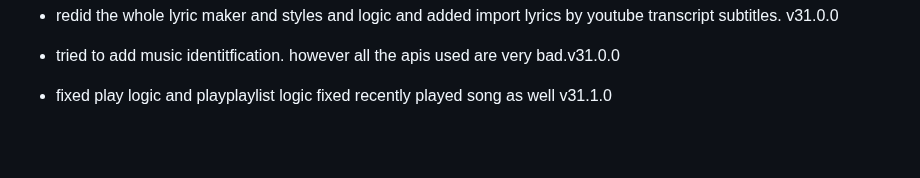
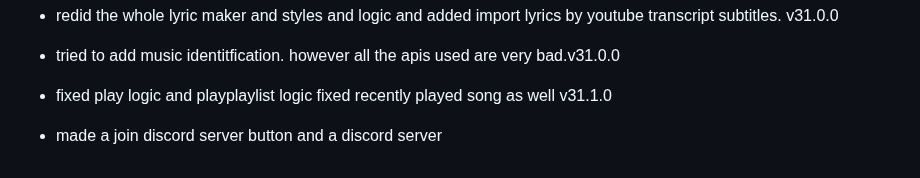
Before and after one commit to fish-aimf/sweetescape.github.io, a Markdown page: changelog.md, the part around the change. Rendered like a GitHub page; blank space fills up the shorter version.

```diff
--- a/changelog.md
+++ b/changelog.md
@@ -214,3 +214,4 @@
 - redid the whole lyric maker and styles and logic and added import lyrics by youtube transcript subtitles. v31.0.0
 - tried to add music identitfication. however all the apis used are very bad.v31.0.0
 - fixed play logic and playplaylist logic fixed recently played song as well v31.1.0
+- made a join discord server button and a discord server
```
